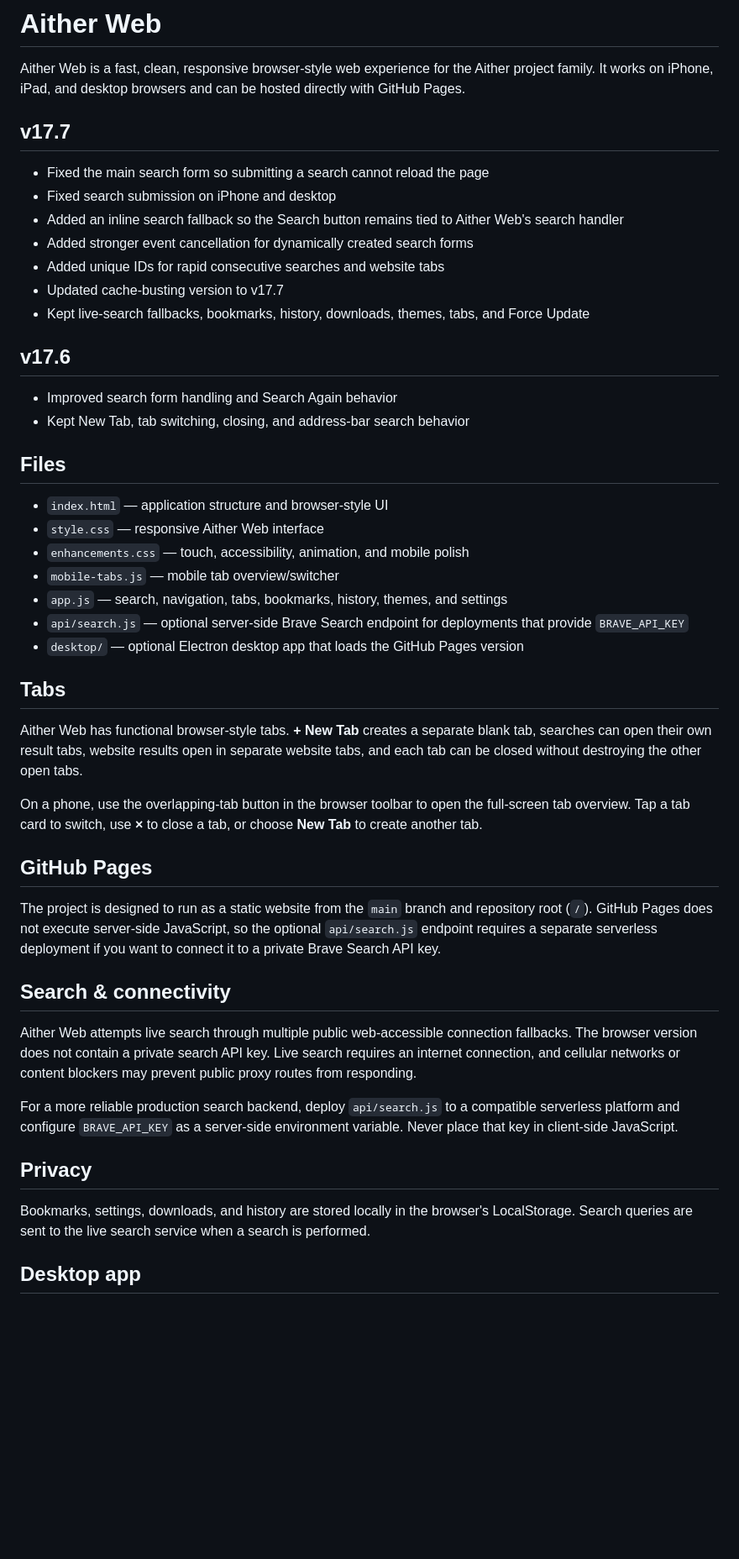
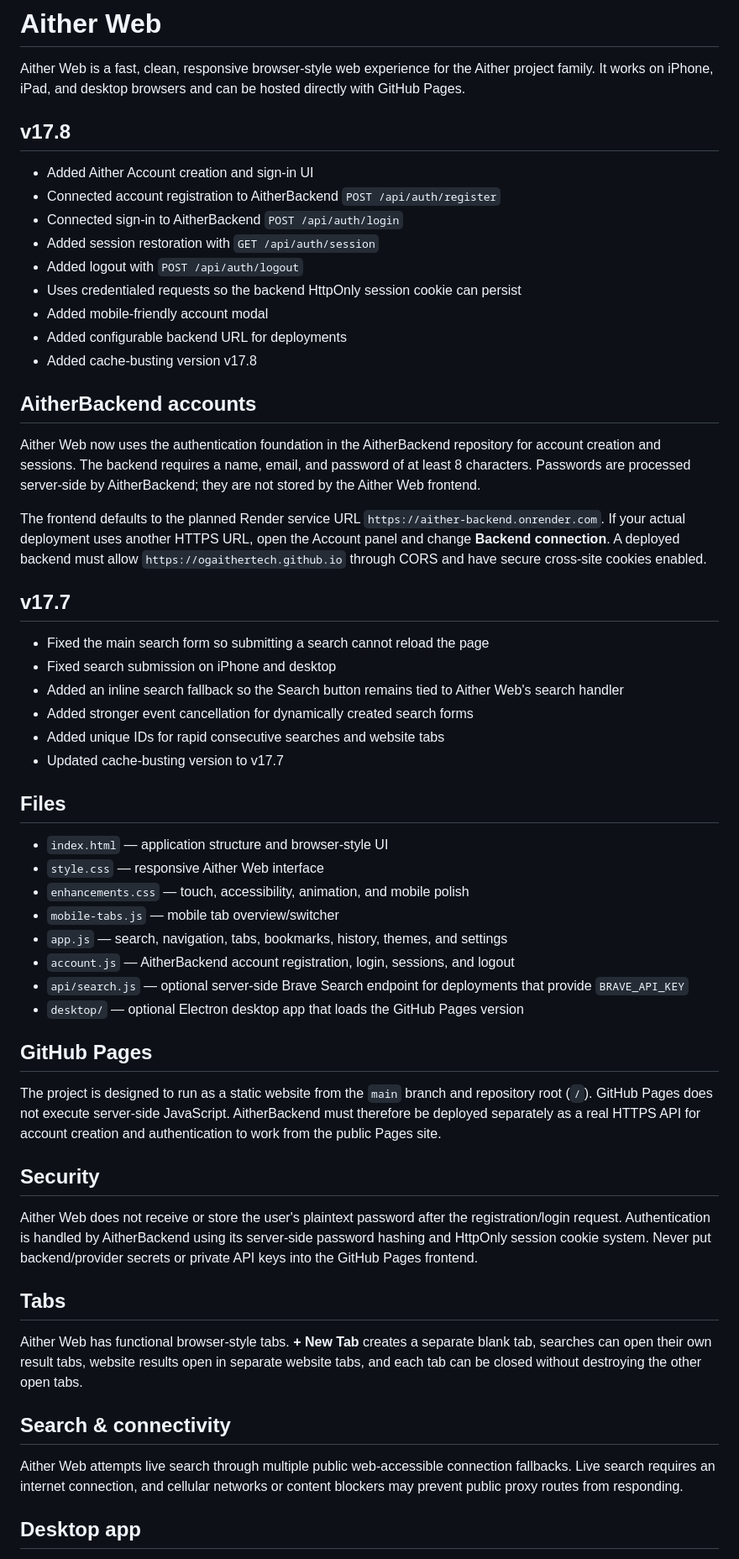
Before and after one commit to OGAitherTech/AitherWeb, a Markdown page: README.md, the part around one of its changes. Shown at 84% size. Drawn GitHub-style; blank space fills up the shorter version.

Commit message:
Update README for v17.8 AitherBackend accounts

```diff
--- a/README.md
+++ b/README.md
@@ -1,6 +1,24 @@
 # Aither Web
 
 Aither Web is a fast, clean, responsive browser-style web experience for the Aither project family. It works on iPhone, iPad, and desktop browsers and can be hosted directly with GitHub Pages.
+
+## v17.8
+
+- Added Aither Account creation and sign-in UI
+- Connected account registration to AitherBackend `POST /api/auth/register`
+- Connected sign-in to AitherBackend `POST /api/auth/login`
+- Added session restoration with `GET /api/auth/session`
+- Added logout with `POST /api/auth/logout`
+- Uses credentialed requests so the backend HttpOnly session cookie can persist
+- Added mobile-friendly account modal
+- Added configurable backend URL for deployments
+- Added cache-busting version v17.8
+
+## AitherBackend accounts
+
+Aither Web now uses the authentication foundation in the AitherBackend repository for account creation and sessions. The backend requires a name, email, and password of at least 8 characters. Passwords are processed server-side by AitherBackend; they are not stored by the Aither Web frontend.
+
+The frontend defaults to the planned Render service URL `https://aither-backend.onrender.com`. If your actual deployment uses another HTTPS URL, open the Account panel and change **Backend connection**. A deployed backend must allow `https://ogaithertech.github.io` through CORS and have secure cross-site cookies enabled.
 
 ## v17.7
 
@@ -10,12 +28,6 @@ Aither Web is a fast, clean, responsive browser-style web experience for the Ait
 - Added stronger event cancellation for dynamically created search forms
 - Added unique IDs for rapid consecutive searches and website tabs
 - Updated cache-busting version to v17.7
-- Kept live-search fallbacks, bookmarks, history, downloads, themes, tabs, and Force Update
-
-## v17.6
-
-- Improved search form handling and Search Again behavior
-- Kept New Tab, tab switching, closing, and address-bar search behavior
 
 ## Files
 
@@ -24,28 +36,25 @@ Aither Web is a fast, clean, responsive browser-style web experience for the Ait
 - `enhancements.css` — touch, accessibility, animation, and mobile polish
 - `mobile-tabs.js` — mobile tab overview/switcher
 - `app.js` — search, navigation, tabs, bookmarks, history, themes, and settings
+- `account.js` — AitherBackend account registration, login, sessions, and logout
 - `api/search.js` — optional server-side Brave Search endpoint for deployments that provide `BRAVE_API_KEY`
 - `desktop/` — optional Electron desktop app that loads the GitHub Pages version
+
+## GitHub Pages
+
+The project is designed to run as a static website from the `main` branch and repository root (`/`). GitHub Pages does not execute server-side JavaScript. AitherBackend must therefore be deployed separately as a real HTTPS API for account creation and authentication to work from the public Pages site.
+
+## Security
+
+Aither Web does not receive or store the user's plaintext password after the registration/login request. Authentication is handled by AitherBackend using its server-side password hashing and HttpOnly session cookie system. Never put backend/provider secrets or private API keys into the GitHub Pages frontend.
 
 ## Tabs
 
 Aither Web has functional browser-style tabs. **+ New Tab** creates a separate blank tab, searches can open their own result tabs, website results open in separate website tabs, and each tab can be closed without destroying the other open tabs.
 
-On a phone, use the overlapping-tab button in the browser toolbar to open the full-screen tab overview. Tap a tab card to switch, use **×** to close a tab, or choose **New Tab** to create another tab.
-
-## GitHub Pages
-
-The project is designed to run as a static website from the `main` branch and repository root (`/`). GitHub Pages does not execute server-side JavaScript, so the optional `api/search.js` endpoint requires a separate serverless deployment if you want to connect it to a private Brave Search API key.
-
 ## Search & connectivity
 
-Aither Web attempts live search through multiple public web-accessible connection fallbacks. The browser version does not contain a private search API key. Live search requires an internet connection, and cellular networks or content blockers may prevent public proxy routes from responding.
-
-For a more reliable production search backend, deploy `api/search.js` to a compatible serverless platform and configure `BRAVE_API_KEY` as a server-side environment variable. Never place that key in client-side JavaScript.
-
-## Privacy
-
-Bookmarks, settings, downloads, and history are stored locally in the browser's LocalStorage. Search queries are sent to the live search service when a search is performed.
+Aither Web attempts live search through multiple public web-accessible connection fallbacks. Live search requires an internet connection, and cellular networks or content blockers may prevent public proxy routes from responding.
 
 ## Desktop app
 
```
Also changed, not shown: other parts of README.md (+1 -5 lines).
